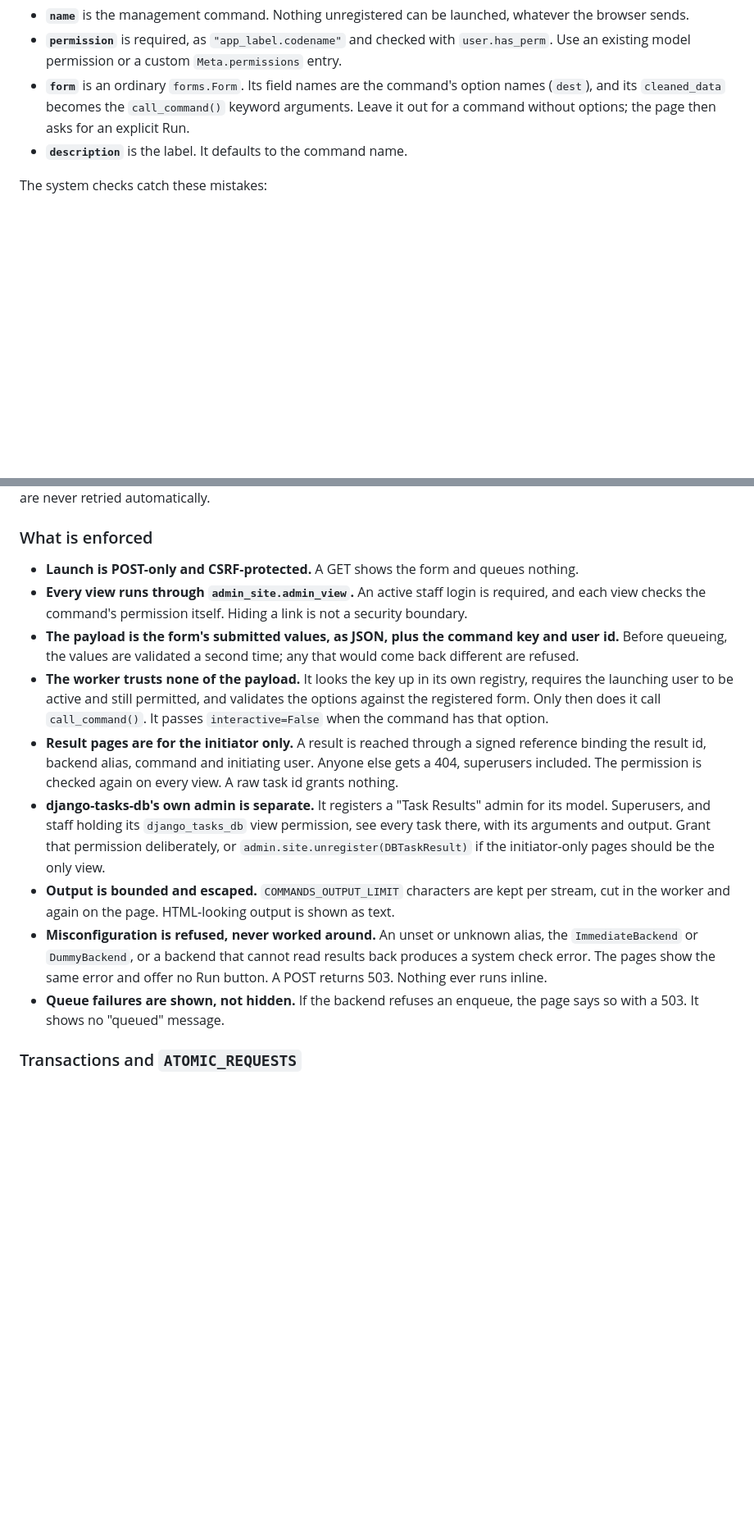
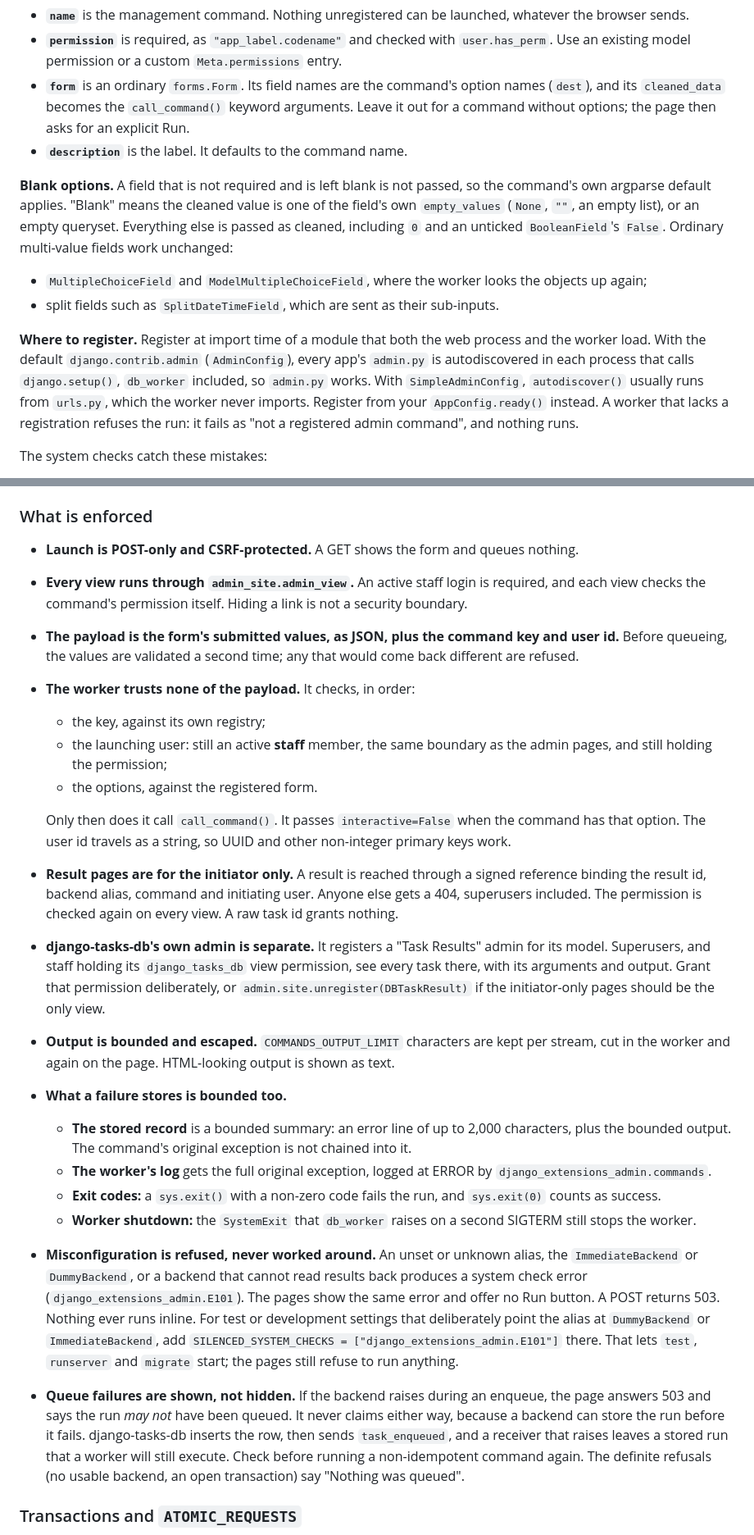
Before and after one commit to dmmeteo/django-extensions-admin, a Markdown page: README.md, 2 parts joined by grey strips. Shown at 82% size. Drawn GitHub-style; blank space fills up the shorter version.

Commit message:
Document blank options, failure records, E101 silencing and registration
README: the blank-option rule and supported multi-value fields, where to
register under SimpleAdminConfig, the staff recheck in the worker, what a
failure stores, honest enqueue-failure wording, and silencing E101 for
test/dev settings that use Immediate/Dummy while pages still refuse.

Co-Authored-By: Claude Opus 5.5 <noreply@anthropic.com>

```diff
--- a/README.md
+++ b/README.md
@@ -525,6 +525,23 @@ The package adds no menu entry. Link to `/admin/commands/` from wherever suits y
   out for a command without options; the page then asks for an explicit Run.
 - **`description`** is the label. It defaults to the command name.
 
+**Blank options.** A field that is not required and is left blank is not passed, so the
+command's own argparse default applies. "Blank" means the cleaned value is one of the
+field's own `empty_values` (`None`, `""`, an empty list), or an empty queryset. Everything
+else is passed as cleaned, including `0` and an unticked `BooleanField`'s `False`. Ordinary
+multi-value fields work unchanged:
+- `MultipleChoiceField` and `ModelMultipleChoiceField`, where the worker looks the objects
+  up again;
+- split fields such as `SplitDateTimeField`, which are sent as their sub-inputs.
+
+**Where to register.** Register at import time of a module that both the web process and the
+worker load. With the default `django.contrib.admin` (`AdminConfig`), every app's `admin.py`
+is autodiscovered in each process that calls `django.setup()`, `db_worker` included, so
+`admin.py` works. With `SimpleAdminConfig`, `autodiscover()` usually runs from `urls.py`,
+which the worker never imports. Register from your `AppConfig.ready()` instead. A worker that
+lacks a registration refuses the run: it fails as "not a registered admin command", and
+nothing runs.
+
 The system checks catch these mistakes:
 - an unknown command;
 - a field that is not one of the command's options;
@@ -562,10 +579,15 @@ whether a worker is serving the alias. Runs are never retried automatically.
 - **The payload is the form's submitted values, as JSON, plus the command key and user id.**
   Before queueing, the values are validated a second time; any that would come back
   different are refused.
-- **The worker trusts none of the payload.** It looks the key up in its own registry,
-  requires the launching user to be active and still permitted, and validates the options
-  against the registered form. Only then does it call `call_command()`. It passes
-  `interactive=False` when the command has that option.
+- **The worker trusts none of the payload.** It checks, in order:
+  - the key, against its own registry;
+  - the launching user: still an active **staff** member, the same boundary as the admin
+    pages, and still holding the permission;
+  - the options, against the registered form.
+
+  Only then does it call `call_command()`. It passes `interactive=False` when the command has
+  that option. The user id travels as a string, so UUID and other non-integer primary keys
+  work.
 - **Result pages are for the initiator only.** A result is reached through a signed reference
   binding the result id, backend alias, command and initiating user. Anyone else gets a 404,
   superusers included. The permission is checked again on every view. A raw task id grants
@@ -576,12 +598,28 @@ whether a worker is serving the alias. Runs are never retried automatically.
   `admin.site.unregister(DBTaskResult)` if the initiator-only pages should be the only view.
 - **Output is bounded and escaped.** `COMMANDS_OUTPUT_LIMIT` characters are kept per stream,
   cut in the worker and again on the page. HTML-looking output is shown as text.
+- **What a failure stores is bounded too.**
+  - **The stored record** is a bounded summary: an error line of up to 2,000 characters, plus
+    the bounded output. The command's original exception is not chained into it.
+  - **The worker's log** gets the full original exception, logged at ERROR by
+    `django_extensions_admin.commands`.
+  - **Exit codes:** a `sys.exit()` with a non-zero code fails the run, and `sys.exit(0)` counts
+    as success.
+  - **Worker shutdown:** the `SystemExit` that `db_worker` raises on a second SIGTERM still
+    stops the worker.
 - **Misconfiguration is refused, never worked around.** An unset or unknown alias, the
   `ImmediateBackend` or `DummyBackend`, or a backend that cannot read results back produces
-  a system check error. The pages show the same error and offer no Run button. A POST
-  returns 503. Nothing ever runs inline.
-- **Queue failures are shown, not hidden.** If the backend refuses an enqueue, the page says
-  so with a 503. It shows no "queued" message.
+  a system check error (`django_extensions_admin.E101`). The pages show the same error and
+  offer no Run button. A POST returns 503. Nothing ever runs inline. For test or development
+  settings that deliberately point the alias at `DummyBackend` or `ImmediateBackend`, add
+  `SILENCED_SYSTEM_CHECKS = ["django_extensions_admin.E101"]` there. That lets `test`,
+  `runserver` and `migrate` start; the pages still refuse to run anything.
+- **Queue failures are shown, not hidden.** If the backend raises during an enqueue, the page
+  answers 503 and says the run *may not* have been queued. It never claims either way,
+  because a backend can store the run before it fails. django-tasks-db inserts the row, then
+  sends `task_enqueued`, and a receiver that raises leaves a stored run that a worker will
+  still execute. Check before running a non-idempotent command again. The definite refusals
+  (no usable backend, an open transaction) say "Nothing was queued".
 
 ### Transactions and `ATOMIC_REQUESTS`
 
```
Also changed, not shown: other parts of README.md (+7 -3 lines), ARCHITECTURE.md (+6 -3 lines).
